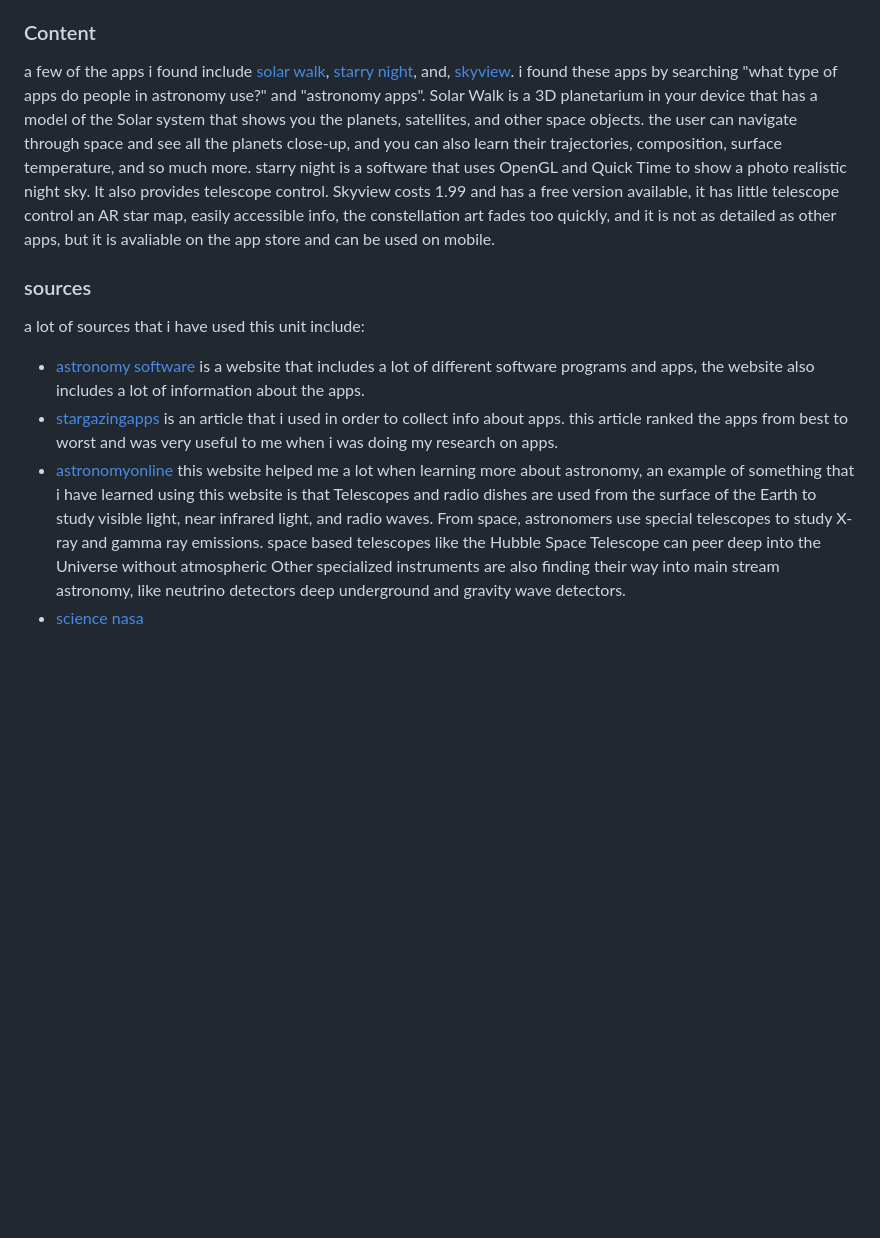
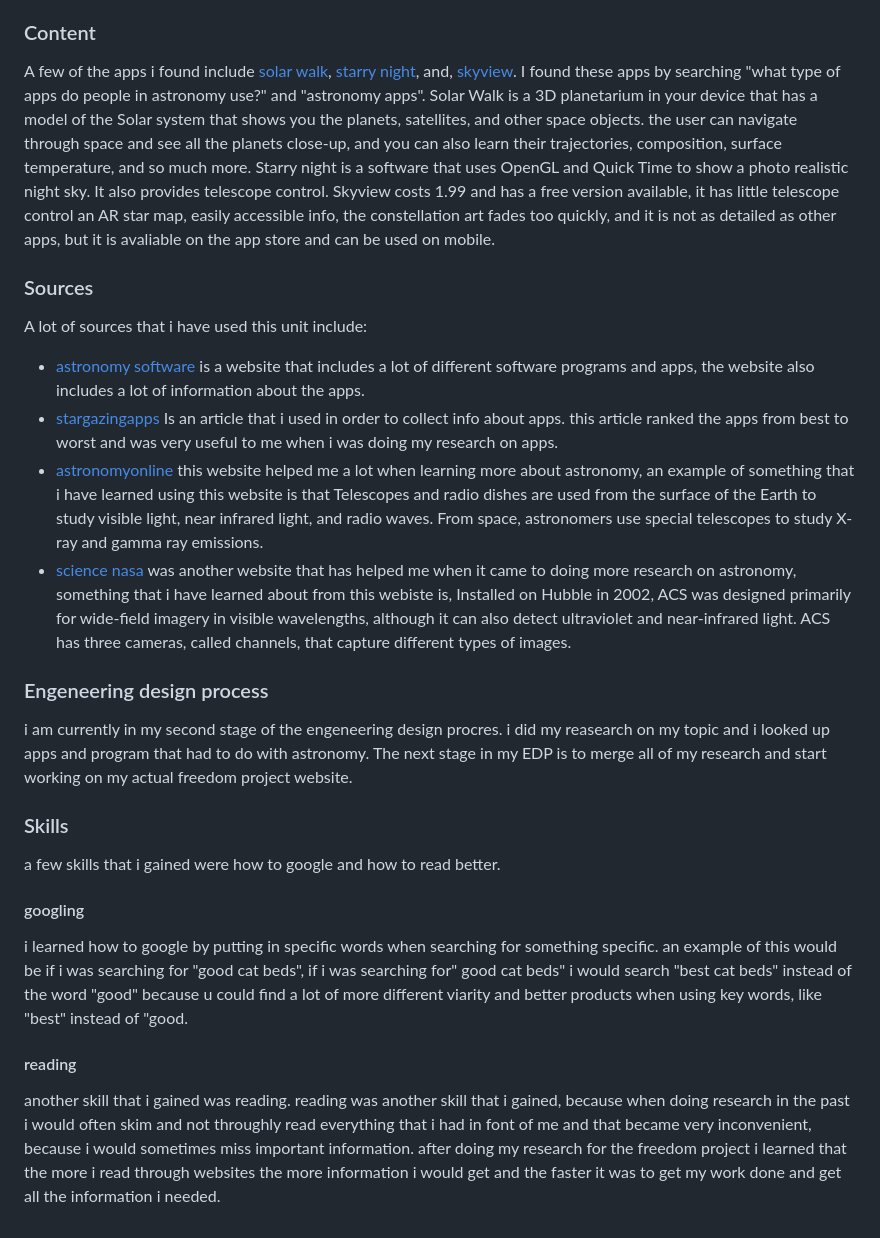
Before and after one commit to lucianor8775/sep10-freedom-project, a Markdown page: blog/entry02.md, the part around the change. Drawn GitHub-style; blank space fills up the shorter version.

```diff
--- a/blog/entry02.md
+++ b/blog/entry02.md
@@ -5,13 +5,23 @@
 I am a student at HSAT and i ampreparing to begin the freedom project in my SEP class. the freedom project is year long project i am going to be working on that show cases a lot about my topic (astronomy). since my first blog i have been doing a lot of research about the different types of technology that is used in the field of astronomy. i have learned a lot about the different types of apps and programs that astronomy have an example of this is the world wide telescope. the world wide telescope is a website that allows the user access to a lot of images that space probes take of celestial objects.
 
 ### Content
-a few of the apps i found include [solar walk](https://vitotechnology.com/apps/solar-walk), [starry night](https://www.starrynight.com/starry-night-8-professional-astronomy-telescope-control-software.html), and, [skyview](https://apps.apple.com/us/app/skyview-lite/id413936865). i found these apps by searching "what type of apps do people in astronomy use?" and "astronomy apps". Solar Walk is a 3D planetarium in your device that has a model of the Solar system that shows you the planets, satellites, and other space objects. the user can navigate through space and see all the planets close-up, and you can also learn their trajectories, composition, surface temperature, and so much more. starry night is a software that uses OpenGL and Quick Time to show a photo realistic night sky. It also provides telescope control. Skyview costs 1.99 and has a free version available, it has little telescope control an AR star map, easily accessible info, the constellation art fades too quickly, and it is not as detailed as other apps, but it is avaliable on the app store and can be used on mobile.
+A few of the apps i found include [solar walk](https://vitotechnology.com/apps/solar-walk), [starry night](https://www.starrynight.com/starry-night-8-professional-astronomy-telescope-control-software.html), and, [skyview](https://apps.apple.com/us/app/skyview-lite/id413936865). I found these apps by searching "what type of apps do people in astronomy use?" and "astronomy apps". Solar Walk is a 3D planetarium in your device that has a model of the Solar system that shows you the planets, satellites, and other space objects. the user can navigate through space and see all the planets close-up, and you can also learn their trajectories, composition, surface temperature, and so much more. Starry night is a software that uses OpenGL and Quick Time to show a photo realistic night sky. It also provides telescope control. Skyview costs 1.99 and has a free version available, it has little telescope control an AR star map, easily accessible info, the constellation art fades too quickly, and it is not as detailed as other apps, but it is avaliable on the app store and can be used on mobile.
 
+### Sources
+A lot of sources that i have used this unit include:
+* [astronomy software](https://astronomyonline.org/AstronomySoftware.asp) is a website that includes a lot of different software programs and apps, the website also includes a lot of information about the apps.
+* [stargazingapps](https://www.space.com/best-stargazing-apps) Is an article that i used in order to collect info about apps. this article ranked the apps from best to worst and was very useful to me when i was doing my research on apps.
+* [astronomyonline](http://astronomyonline.org/Science/Equipment.asp#:~:text=Telescopes%20and%20radio%20dishes%20are,of%20filters%2C%20photometers%20and%20spectrometers.) this website helped me a lot when learning more about astronomy, an example of something that i have learned using this website is that Telescopes and radio dishes are used from the surface of the Earth to study visible light, near infrared light, and radio waves. From space, astronomers use special telescopes to study X-ray and gamma ray emissions.
+* [science nasa](https://science.nasa.gov/mission/hubble/observatory/design/instruments/0) was another website that has helped me when it came to doing more research on astronomy, something that i have learned about from this webiste is, Installed on Hubble in 2002, ACS was designed primarily for wide-field imagery in visible wavelengths, although it can also detect ultraviolet and near-infrared light. ACS has three cameras, called channels, that capture different types of images.
 
-### sources
-a lot of sources that i have used this unit include:
-* [astronomy software](https://astronomyonline.org/AstronomySoftware.asp) is a website that includes a lot of different software programs and apps, the website also includes a lot of information about the apps.
-* [stargazingapps](https://www.space.com/best-stargazing-apps) is an article that i used in order to collect info about apps. this article ranked the apps from best to worst and was very useful to me when i was doing my research on apps.
-* [astronomyonline](http://astronomyonline.org/Science/Equipment.asp#:~:text=Telescopes%20and%20radio%20dishes%20are,of%20filters%2C%20photometers%20and%20spectrometers.) this website helped me a lot when learning more about astronomy, an example of something that i have learned using this website is that Telescopes and radio dishes are used from the surface of the Earth to study visible light, near infrared light, and radio waves. From space, astronomers use special telescopes to study X-ray and gamma ray emissions. space based telescopes like the Hubble Space Telescope can peer deep into the Universe without atmospheric
-Other specialized instruments are also finding their way into main stream astronomy, like neutrino detectors deep underground and gravity wave detectors.
-* [science nasa](https://science.nasa.gov/mission/hubble/observatory/design/instruments/0)
+### Engeneering design process
+i am currently in my second stage of the engeneering design procres. i did my reasearch on my topic and i looked up apps and program that had to do with astronomy. The next stage in my EDP is to merge all of my research and start working on my actual freedom project website.
+
+### Skills
+a few skills that i gained were how to google and how to read better.
+
+#### googling
+i learned how to google by putting in specific words when searching for something specific. an example of this would be if i was searching for "good cat beds", if i was searching for" good cat beds" i would search "best cat beds" instead of the word "good" because u could find a lot of more different viarity and better products when using key words, like "best" instead of "good.
+
+#### reading
+another skill that i gained was reading. reading was another skill that i gained, because when doing research in the past i would often skim and not throughly read everything that i had in font of me and that became very inconvenient, because i would sometimes miss important information. after doing my research for the freedom project i learned that the more i read through websites the more information i would get and the faster it was to get my work done and get all the information i needed.
```
